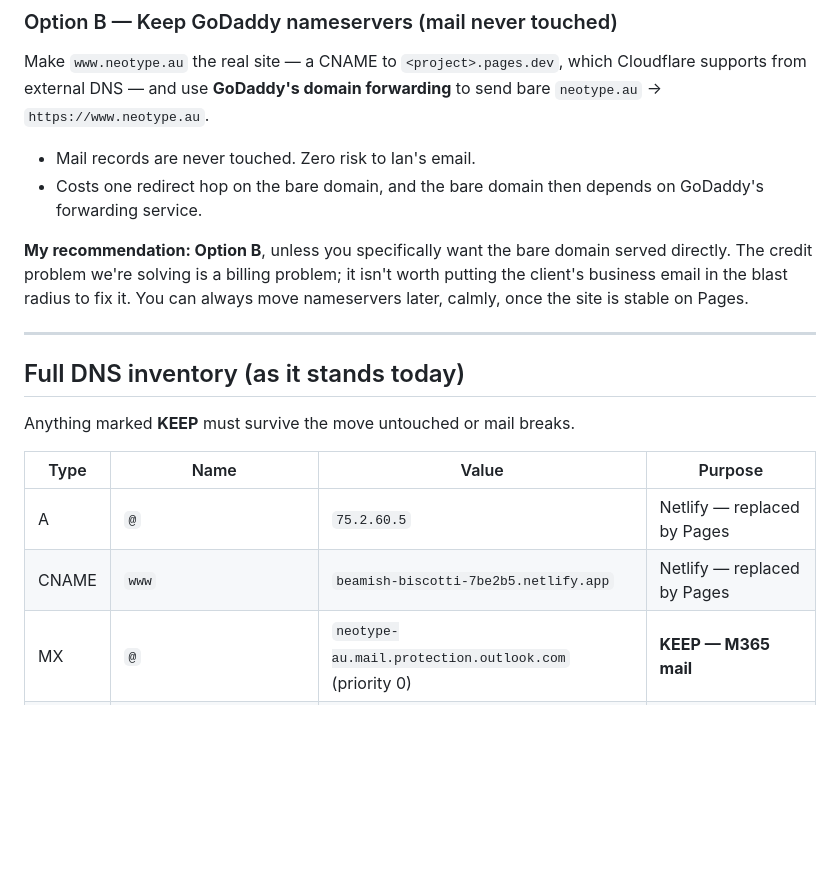
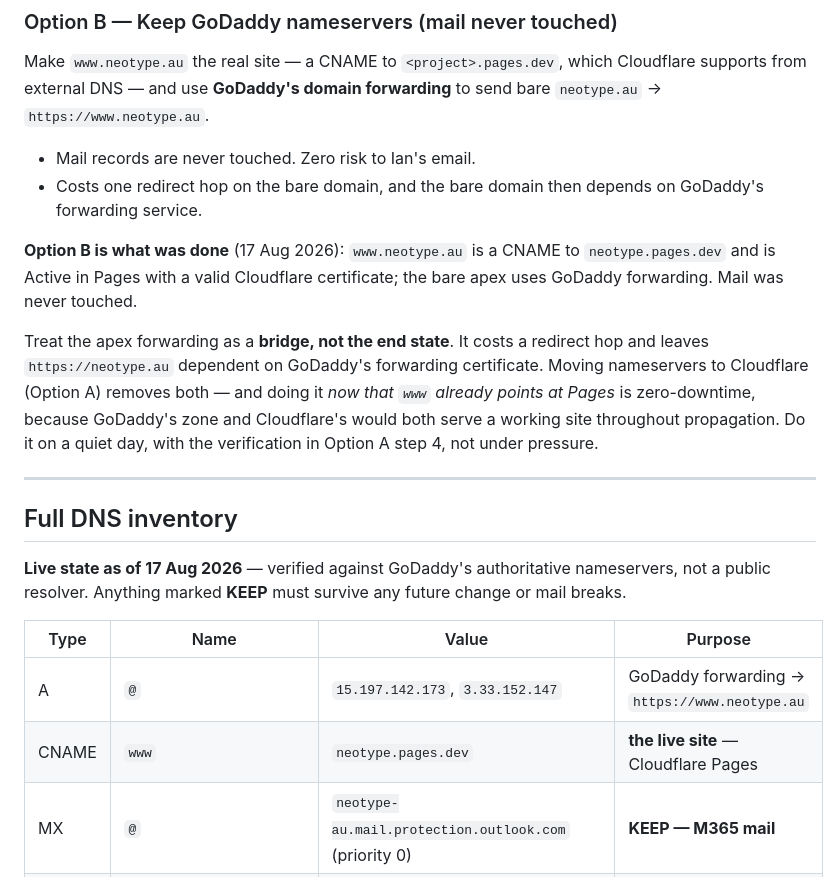
Before and after one commit to Wisey6/Neotype-, a Markdown page: CLOUDFLARE.md, the part around the change. GitHub-like rendering; blank space fills up the shorter version.

Commit message:
Correct the stale DNS inventory in the runbook
The inventory still described the pre-cutover state — apex pointing at Netlify's
75.2.60.5 and www at the deleted Netlify app — while the live zone has www on
neotype.pages.dev and the apex on GoDaddy's forwarding pair. Verified against
GoDaddy's authoritative nameservers.

A runbook that records a superseded state is worse than none: I had just read my
own stale note back and told the user the site was down when it was serving fine.
Rows are now dated and marked as verified-live, and Option B is recorded as the
decision that was taken rather than a recommendation, with the apex forwarding
flagged as a bridge and the zero-downtime path to Option A written down.

```diff
--- a/CLOUDFLARE.md
+++ b/CLOUDFLARE.md
@@ -94,21 +94,29 @@ to send bare `neotype.au` → `https://www.neotype.au`.
 - Costs one redirect hop on the bare domain, and the bare domain then depends on
   GoDaddy's forwarding service.
 
-**My recommendation: Option B**, unless you specifically want the bare domain
-served directly. The credit problem we're solving is a billing problem; it isn't
-worth putting the client's business email in the blast radius to fix it. You can
-always move nameservers later, calmly, once the site is stable on Pages.
+**Option B is what was done** (17 Aug 2026): `www.neotype.au` is a CNAME to
+`neotype.pages.dev` and is Active in Pages with a valid Cloudflare certificate;
+the bare apex uses GoDaddy forwarding. Mail was never touched.
+
+Treat the apex forwarding as a **bridge, not the end state**. It costs a redirect
+hop and leaves `https://neotype.au` dependent on GoDaddy's forwarding certificate.
+Moving nameservers to Cloudflare (Option A) removes both — and doing it *now that
+`www` already points at Pages* is zero-downtime, because GoDaddy's zone and
+Cloudflare's would both serve a working site throughout propagation. Do it on a
+quiet day, with the verification in Option A step 4, not under pressure.
 
 ---
 
-## Full DNS inventory (as it stands today)
+## Full DNS inventory
 
-Anything marked **KEEP** must survive the move untouched or mail breaks.
+**Live state as of 17 Aug 2026** — verified against GoDaddy's authoritative
+nameservers, not a public resolver. Anything marked **KEEP** must survive any
+future change or mail breaks.
 
 | Type | Name | Value | Purpose |
 |---|---|---|---|
-| A | `@` | `75.2.60.5` | Netlify — replaced by Pages |
-| CNAME | `www` | `beamish-biscotti-7be2b5.netlify.app` | Netlify — replaced by Pages |
+| A | `@` | `15.197.142.173`, `3.33.152.147` | GoDaddy forwarding → `https://www.neotype.au` |
+| CNAME | `www` | `neotype.pages.dev` | **the live site** — Cloudflare Pages |
 | MX | `@` | `neotype-au.mail.protection.outlook.com` (priority 0) | **KEEP — M365 mail** |
 | TXT | `@` | `MS=ms80978019` | **KEEP — M365 domain verification** |
 | TXT | `@` | `v=spf1 include:spf.protection.outlook.com ~all` | **KEEP — fixed 17 Aug** |
```
